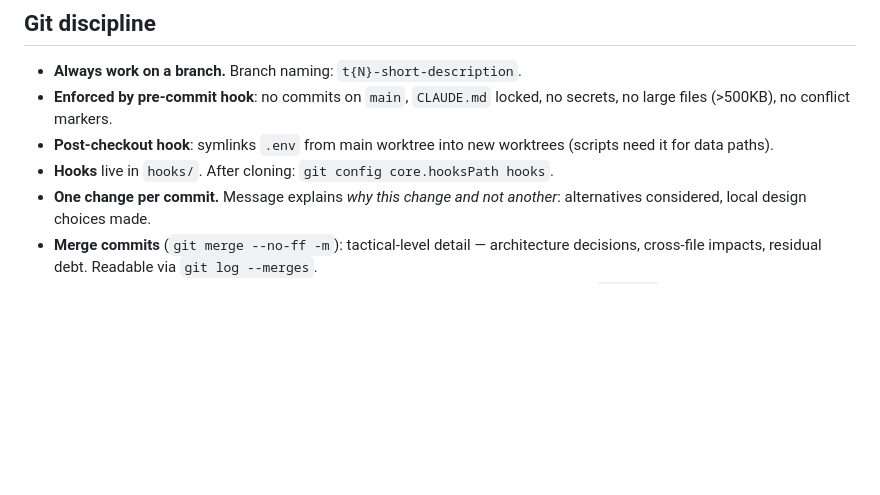
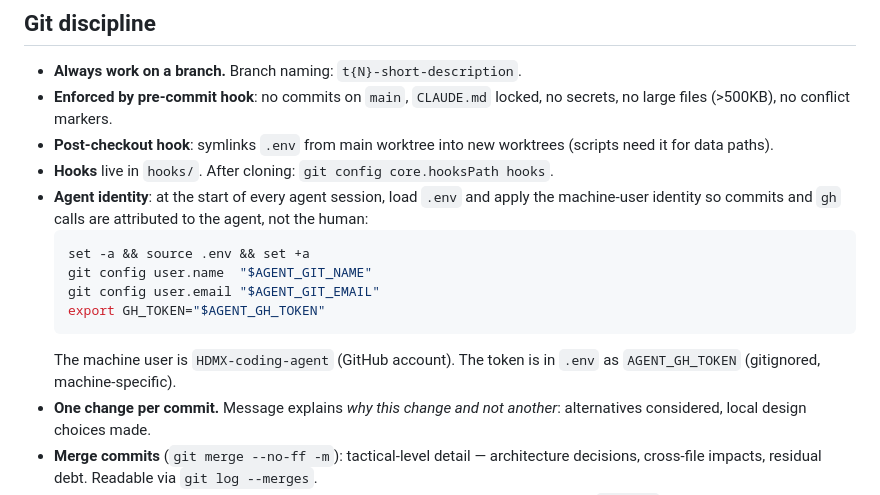
Before and after one commit to MinhHaDuong/Oeconomia-Climate-finance, a Markdown page: AGENTS.md, the part around the change. GitHub-like rendering; blank space fills up the shorter version.

Commit message:
Document agent identity convention in AGENTS.md (#109)
Agents must load .env and set git user + GH_TOKEN to HDMX-coding-agent
before committing, so agent work is distinguishable from human work in
git log. Token stored in .env (gitignored); machine user is a dedicated
GitHub account permitted under GH ToS as a machine user.

````diff
--- a/AGENTS.md
+++ b/AGENTS.md
@@ -62,6 +62,14 @@ Follow `runbooks/housekeeping.md` at each trigger point.
 - **Enforced by pre-commit hook**: no commits on `main`, `CLAUDE.md` locked, no secrets, no large files (>500KB), no conflict markers.
 - **Post-checkout hook**: symlinks `.env` from main worktree into new worktrees (scripts need it for data paths).
 - **Hooks** live in `hooks/`. After cloning: `git config core.hooksPath hooks`.
+- **Agent identity**: at the start of every agent session, load `.env` and apply the machine-user identity so commits and `gh` calls are attributed to the agent, not the human:
+  ```bash
+  set -a && source .env && set +a
+  git config user.name  "$AGENT_GIT_NAME"
+  git config user.email "$AGENT_GIT_EMAIL"
+  export GH_TOKEN="$AGENT_GH_TOKEN"
+  ```
+  The machine user is `HDMX-coding-agent` (GitHub account). The token is in `.env` as `AGENT_GH_TOKEN` (gitignored, machine-specific).
 - **One change per commit.** Message explains *why this change and not another*: alternatives considered, local design choices made.
 - **Merge commits** (`git merge --no-ff -m`): tactical-level detail — architecture decisions, cross-file impacts, residual debt. Readable via `git log --merges`.
 - **Git is the project's long-term memory.** Top-level files reflect *now* — history lives in `git log`. In doubt, check older versions.
````
